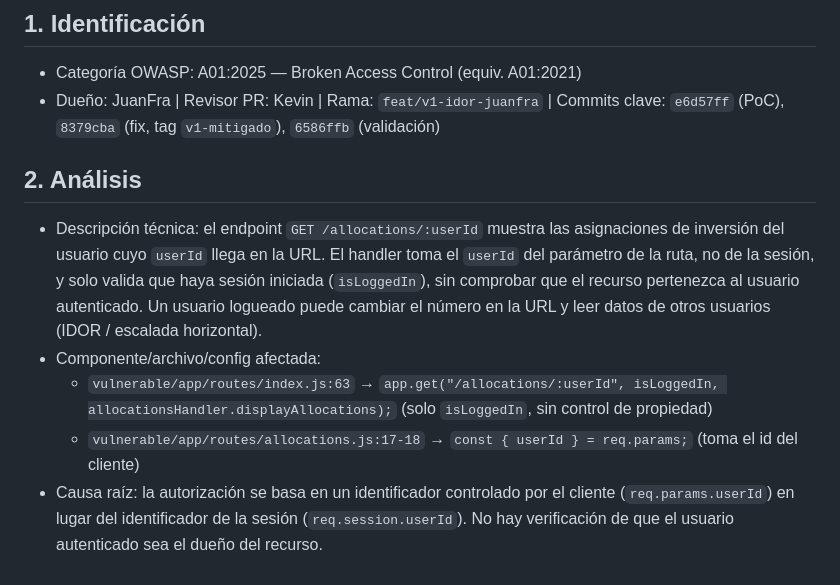
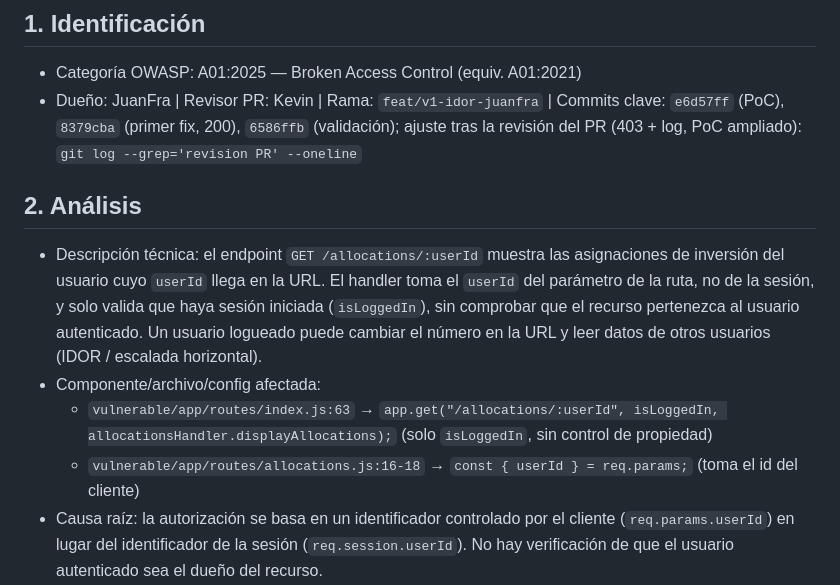
Before and after one commit to Bryan-Robles/proyecto-final-he, a Markdown page: docs/vulns/V1-broken-access-control.md, the part around one of its changes. Drawn GitHub-style.

```diff
--- a/docs/vulns/V1-broken-access-control.md
+++ b/docs/vulns/V1-broken-access-control.md
@@ -2,13 +2,13 @@
 
 ## 1. Identificación
 - Categoría OWASP: A01:2025 — Broken Access Control (equiv. A01:2021)
-- Dueño: JuanFra | Revisor PR: Kevin | Rama: `feat/v1-idor-juanfra` | Commits clave: `e6d57ff` (PoC), `8379cba` (fix, tag `v1-mitigado`), `6586ffb` (validación)
+- Dueño: JuanFra | Revisor PR: Kevin | Rama: `feat/v1-idor-juanfra` | Commits clave: `e6d57ff` (PoC), `8379cba` (primer fix, 200), `6586ffb` (validación); ajuste tras la revisión del PR (403 + log, PoC ampliado): `git log --grep='revision PR' --oneline`
 
 ## 2. Análisis
 - Descripción técnica: el endpoint `GET /allocations/:userId` muestra las asignaciones de inversión del usuario cuyo `userId` llega en la URL. El handler toma el `userId` del parámetro de la ruta, no de la sesión, y solo valida que haya sesión iniciada (`isLoggedIn`), sin comprobar que el recurso pertenezca al usuario autenticado. Un usuario logueado puede cambiar el número en la URL y leer datos de otros usuarios (IDOR / escalada horizontal).
 - Componente/archivo/config afectada:
   - `vulnerable/app/routes/index.js:63` → `app.get("/allocations/:userId", isLoggedIn, allocationsHandler.displayAllocations);` (solo `isLoggedIn`, sin control de propiedad)
-  - `vulnerable/app/routes/allocations.js:17-18` → `const { userId } = req.params;` (toma el id del cliente)
+  - `vulnerable/app/routes/allocations.js:16-18` → `const { userId } = req.params;` (toma el id del cliente)
 - Causa raíz: la autorización se basa en un identificador controlado por el cliente (`req.params.userId`) en lugar del identificador de la sesión (`req.session.userId`). No hay verificación de que el usuario autenticado sea el dueño del recurso.
 - Impacto y riesgo: confidencialidad — exposición de datos financieros de cualquier usuario cambiando un número en la URL. Riesgo alto, explotación trivial, sin necesidad de herramientas.
 
```
Also changed, not shown: other parts of docs/vulns/V1-broken-access-control.md (+21 -8 lines), docs/INFORME_TECNICO.md (+13 -8 lines).
